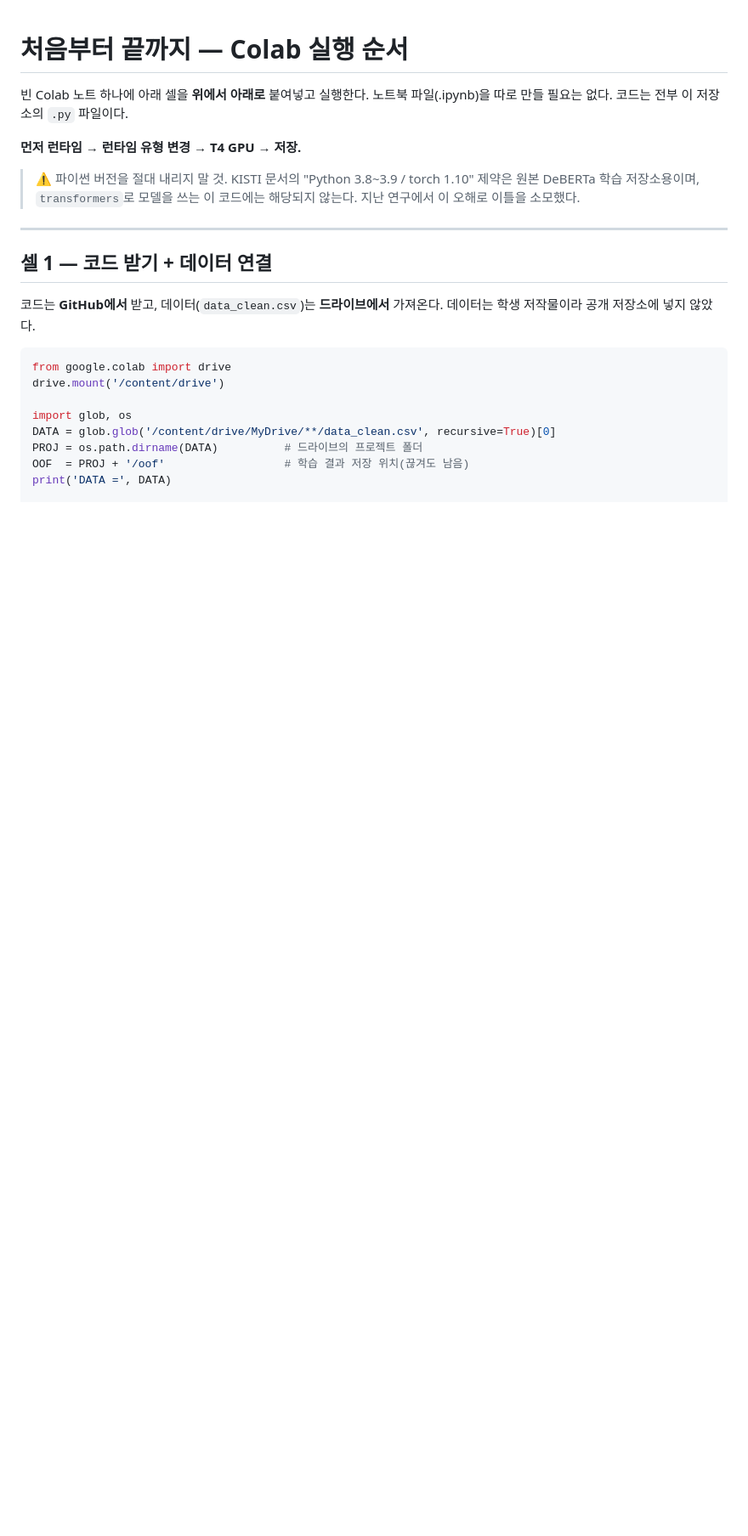
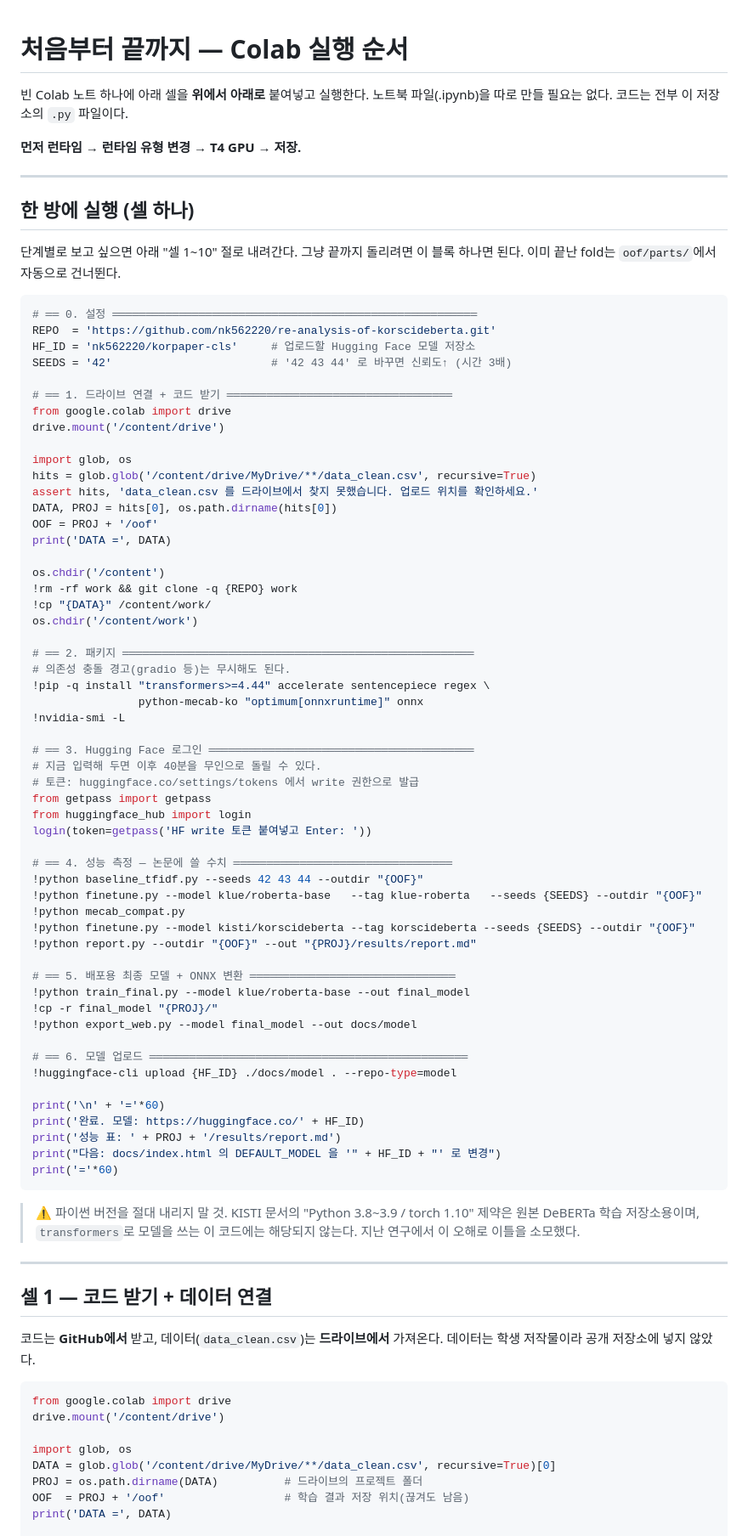
Before and after one commit to nk562220/re-analysis-of-korscideberta, a Markdown page: RUN_COLAB.md, the part around the change. Shown at 85% size. Rendered like a GitHub page; blank space fills up the shorter version.

Commit message:
RUN_COLAB.md: 전체 파이프라인 단일 셀 블록 추가
복붙 횟수를 줄이기 위해 설정~업로드까지 한 셀로 묶었다.
HF 로그인을 앞에 배치해 이후 학습을 무인으로 돌릴 수 있게 했다.

Co-Authored-By: Claude Opus 5 <noreply@anthropic.com>

````diff
--- a/RUN_COLAB.md
+++ b/RUN_COLAB.md
@@ -4,6 +4,70 @@
 노트북 파일(.ipynb)을 따로 만들 필요는 없다. 코드는 전부 이 저장소의 `.py` 파일이다.
 
 **먼저 런타임 → 런타임 유형 변경 → T4 GPU → 저장.**
+
+---
+
+## 한 방에 실행 (셀 하나)
+
+단계별로 보고 싶으면 아래 "셀 1~10" 절로 내려간다. 그냥 끝까지 돌리려면 이 블록 하나면 된다.
+이미 끝난 fold는 `oof/parts/`에서 자동으로 건너뛴다.
+
+```python
+# ══ 0. 설정 ═══════════════════════════════════════════════════════
+REPO  = 'https://github.com/nk562220/re-analysis-of-korscideberta.git'
+HF_ID = 'nk562220/korpaper-cls'     # 업로드할 Hugging Face 모델 저장소
+SEEDS = '42'                        # '42 43 44' 로 바꾸면 신뢰도↑ (시간 3배)
+
+# ══ 1. 드라이브 연결 + 코드 받기 ══════════════════════════════════
+from google.colab import drive
+drive.mount('/content/drive')
+
+import glob, os
+hits = glob.glob('/content/drive/MyDrive/**/data_clean.csv', recursive=True)
+assert hits, 'data_clean.csv 를 드라이브에서 찾지 못했습니다. 업로드 위치를 확인하세요.'
+DATA, PROJ = hits[0], os.path.dirname(hits[0])
+OOF = PROJ + '/oof'
+print('DATA =', DATA)
+
+os.chdir('/content')
+!rm -rf work && git clone -q {REPO} work
+!cp "{DATA}" /content/work/
+os.chdir('/content/work')
+
+# ══ 2. 패키지 ═════════════════════════════════════════════════════
+# 의존성 충돌 경고(gradio 등)는 무시해도 된다.
+!pip -q install "transformers>=4.44" accelerate sentencepiece regex \
+                python-mecab-ko "optimum[onnxruntime]" onnx
+!nvidia-smi -L
+
+# ══ 3. Hugging Face 로그인 ════════════════════════════════════════
+# 지금 입력해 두면 이후 40분을 무인으로 돌릴 수 있다.
+# 토큰: huggingface.co/settings/tokens 에서 write 권한으로 발급
+from getpass import getpass
+from huggingface_hub import login
+login(token=getpass('HF write 토큰 붙여넣고 Enter: '))
+
+# ══ 4. 성능 측정 — 논문에 쓸 수치 ═════════════════════════════════
+!python baseline_tfidf.py --seeds 42 43 44 --outdir "{OOF}"
+!python finetune.py --model klue/roberta-base   --tag klue-roberta   --seeds {SEEDS} --outdir "{OOF}"
+!python mecab_compat.py
+!python finetune.py --model kisti/korscideberta --tag korscideberta --seeds {SEEDS} --outdir "{OOF}"
+!python report.py --outdir "{OOF}" --out "{PROJ}/results/report.md"
+
+# ══ 5. 배포용 최종 모델 + ONNX 변환 ═══════════════════════════════
+!python train_final.py --model klue/roberta-base --out final_model
+!cp -r final_model "{PROJ}/"
+!python export_web.py --model final_model --out docs/model
+
+# ══ 6. 모델 업로드 ════════════════════════════════════════════════
+!huggingface-cli upload {HF_ID} ./docs/model . --repo-type=model
+
+print('\n' + '='*60)
+print('완료. 모델: https://huggingface.co/' + HF_ID)
+print('성능 표: ' + PROJ + '/results/report.md')
+print("다음: docs/index.html 의 DEFAULT_MODEL 을 '" + HF_ID + "' 로 변경")
+print('='*60)
+```
 
 > ⚠️ 파이썬 버전을 절대 내리지 말 것.
 > KISTI 문서의 "Python 3.8~3.9 / torch 1.10" 제약은 원본 DeBERTa 학습 저장소용이며,
````
